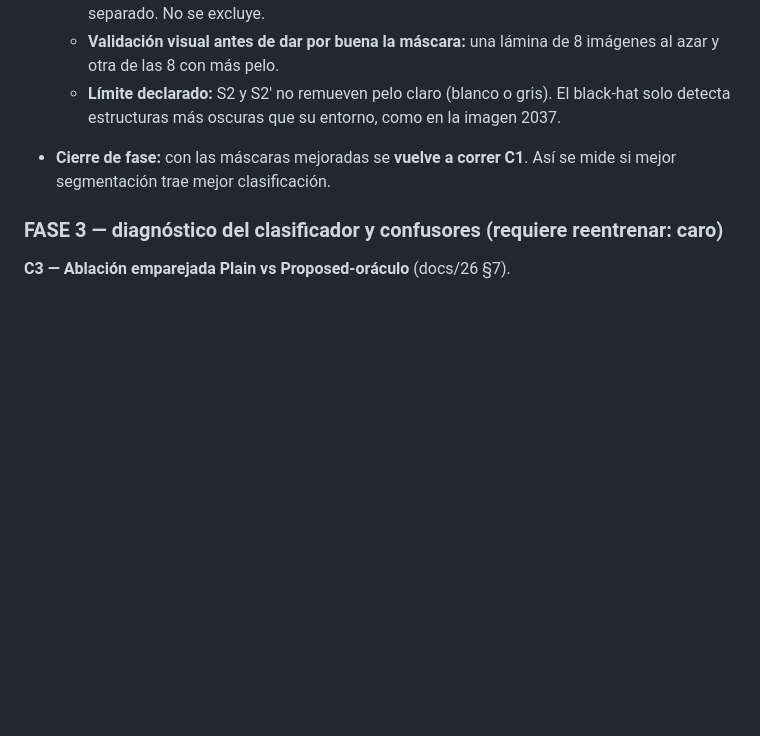
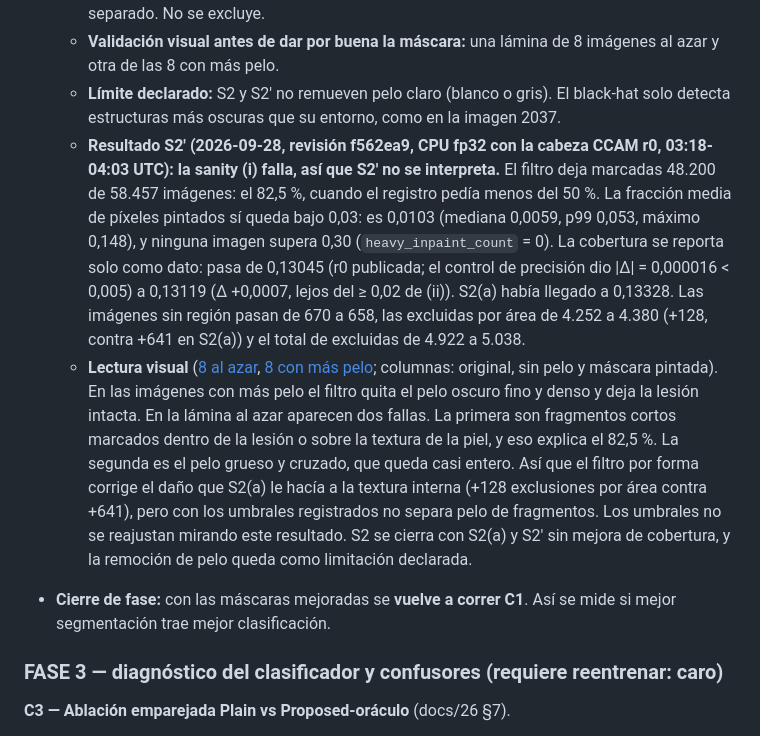
Before and after one commit to nicolas2601/proyecto-grado-ssl-lesiones, a Markdown page: docs/27-plan-v7-mejoras-ssl.md, the part around the change. GitHub-like rendering; blank space fills up the shorter version.

Commit message:
docs(plan): record S2-prime as not interpretable (sanity failed)
82.5% of images marked against the registered <50%; mean painted
fraction 0.0103, no heavy inpainting. Coverage 0.13045 -> 0.13119
reported as data only. Both visual sheets committed.

```diff
--- a/docs/27-plan-v7-mejoras-ssl.md
+++ b/docs/27-plan-v7-mejoras-ssl.md
@@ -150,6 +150,8 @@ Cada ficha tiene: qué es, por qué, chequeo SSL, costo, **predicción registrad
   - **Inpainting masivo:** si la fracción pintada supera 0,30 después del filtro, la imagen se cuenta aparte (`heavy_inpaint_count` e índices en `cache_info.json`) y su cobertura se reporta por separado. No se excluye.
   - **Validación visual antes de dar por buena la máscara:** una lámina de 8 imágenes al azar y otra de las 8 con más pelo.
   - **Límite declarado:** S2 y S2' no remueven pelo claro (blanco o gris). El black-hat solo detecta estructuras más oscuras que su entorno, como en la imagen 2037.
+  - **Resultado S2' (2026-09-28, revisión f562ea9, CPU fp32 con la cabeza CCAM r0, 03:18-04:03 UTC): la sanity (i) falla, así que S2' no se interpreta.** El filtro deja marcadas 48.200 de 58.457 imágenes: el 82,5 %, cuando el registro pedía menos del 50 %. La fracción media de píxeles pintados sí queda bajo 0,03: es 0,0103 (mediana 0,0059, p99 0,053, máximo 0,148), y ninguna imagen supera 0,30 (`heavy_inpaint_count` = 0). La cobertura se reporta solo como dato: pasa de 0,13045 (r0 publicada; el control de precisión dio |Δ| = 0,000016 < 0,005) a 0,13119 (Δ +0,0007, lejos del ≥ 0,02 de (ii)). S2(a) había llegado a 0,13328. Las imágenes sin región pasan de 670 a 658, las excluidas por área de 4.252 a 4.380 (+128, contra +641 en S2(a)) y el total de excluidas de 4.922 a 5.038.
+  - **Lectura visual** ([8 al azar](figuras_analisis/s2prime_hair_sheet_random.png), [8 con más pelo](figuras_analisis/s2prime_hair_sheet_most.png); columnas: original, sin pelo y máscara pintada). En las imágenes con más pelo el filtro quita el pelo oscuro fino y denso y deja la lesión intacta. En la lámina al azar aparecen dos fallas. La primera son fragmentos cortos marcados dentro de la lesión o sobre la textura de la piel, y eso explica el 82,5 %. La segunda es el pelo grueso y cruzado, que queda casi entero. Así que el filtro por forma corrige el daño que S2(a) le hacía a la textura interna (+128 exclusiones por área contra +641), pero con los umbrales registrados no separa pelo de fragmentos. Los umbrales no se reajustan mirando este resultado. S2 se cierra con S2(a) y S2' sin mejora de cobertura, y la remoción de pelo queda como limitación declarada.
 
 - **Cierre de fase:** con las máscaras mejoradas se **vuelve a correr C1**. Así se mide si mejor segmentación trae mejor clasificación.
 
```
Also changed, not shown: docs/figuras_analisis/s2prime_hair_sheet_most.png (added), docs/figuras_analisis/s2prime_hair_sheet_random.png (added).
